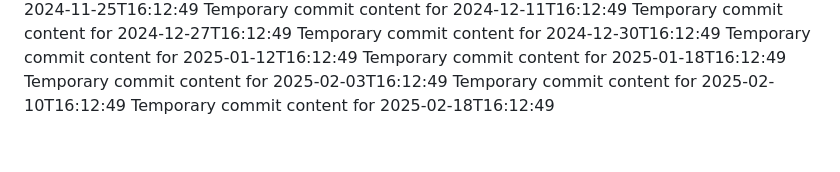
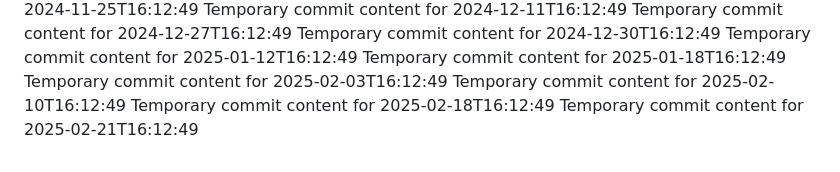
Before and after one commit to rubenv11003/repo-687-y, a Markdown page: report.md, the part around the change. GitHub-like rendering.

```diff
--- a/report.md
+++ b/report.md
@@ -95,3 +95,4 @@ Temporary commit content for 2025-01-18T16:12:49
 Temporary commit content for 2025-02-03T16:12:49
 Temporary commit content for 2025-02-10T16:12:49
 Temporary commit content for 2025-02-18T16:12:49
+Temporary commit content for 2025-02-21T16:12:49
```
